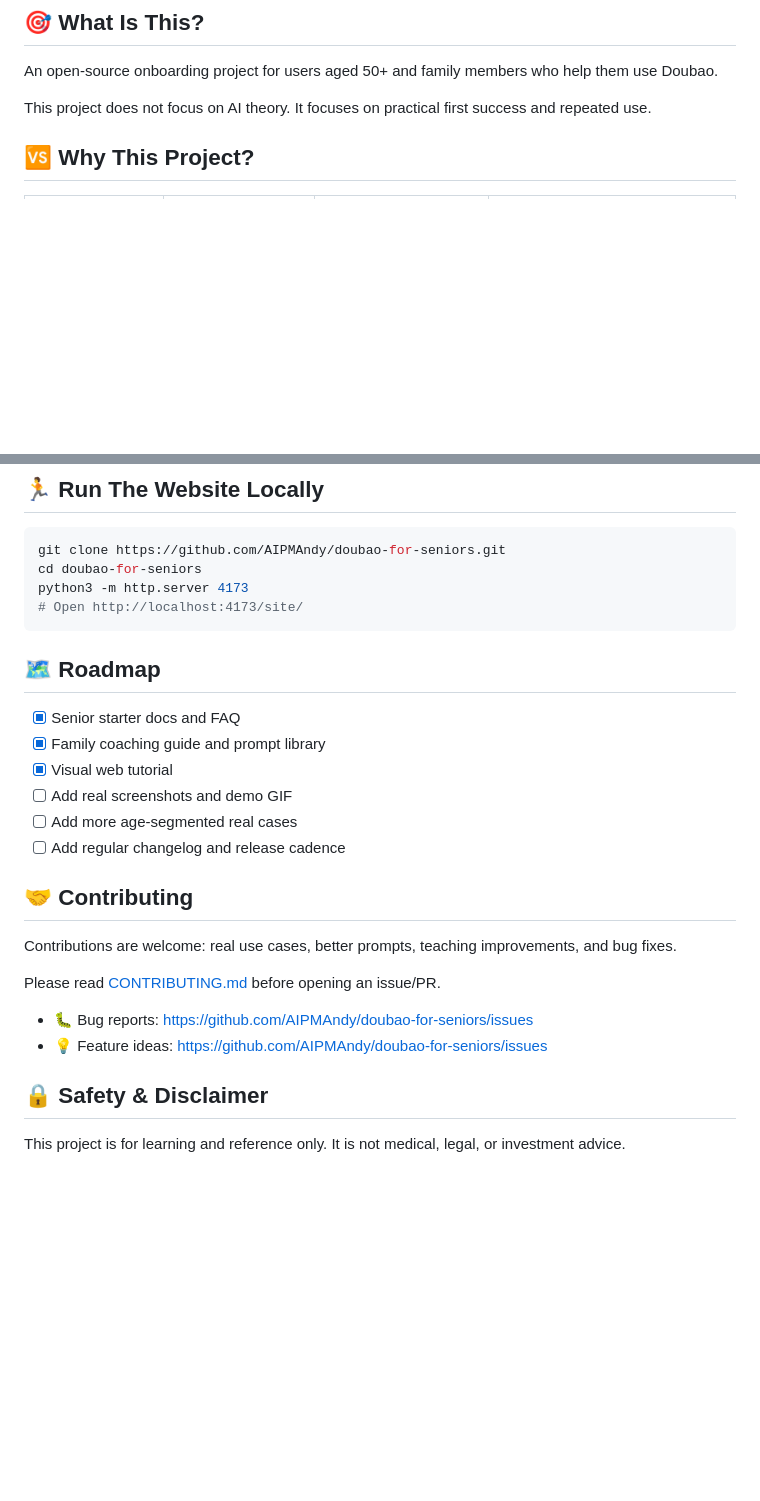
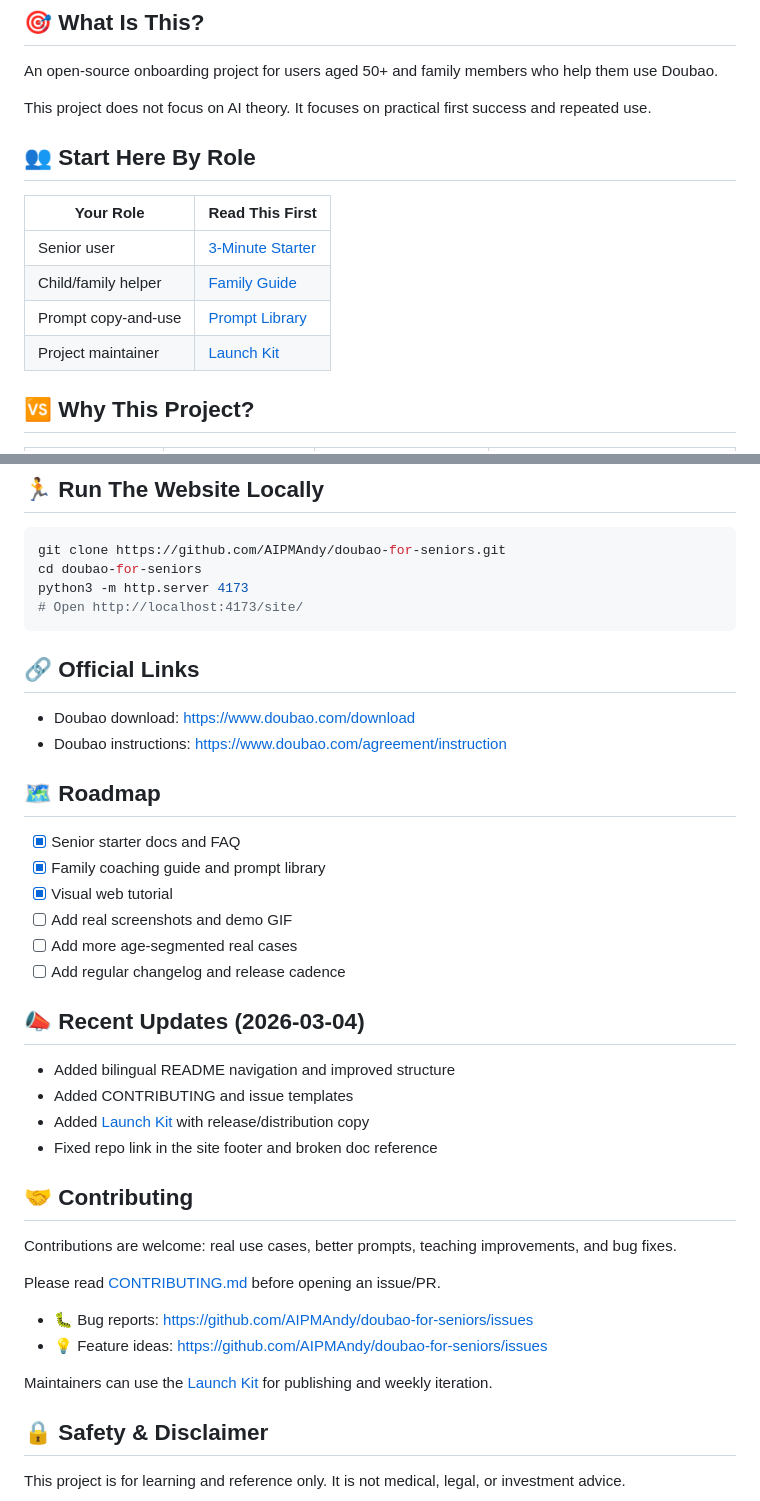
Before and after one commit to AIPMAndy/doubao-for-seniors, a Markdown page: README_EN.md, 2 parts joined by grey strips. GitHub-like rendering; blank space fills up the shorter version.

Commit message:
docs: refine readme onboarding and update notes

````diff
--- a/README_EN.md
+++ b/README_EN.md
@@ -13,6 +13,15 @@
 An open-source onboarding project for users aged 50+ and family members who help them use Doubao.
 
 This project does not focus on AI theory. It focuses on practical first success and repeated use.
+
+## 👥 Start Here By Role
+
+| Your Role | Read This First |
+|-----------|-----------------|
+| Senior user | [3-Minute Starter](docs/senior-guide.md) |
+| Child/family helper | [Family Guide](docs/family-guide.md) |
+| Prompt copy-and-use | [Prompt Library](docs/prompt-library.md) |
+| Project maintainer | [Launch Kit](docs/launch-kit.md) |
 
 ## 🆚 Why This Project?
 
@@ -76,6 +85,11 @@ python3 -m http.server 4173
 # Open http://localhost:4173/site/
 ```
 
+## 🔗 Official Links
+
+- Doubao download: <https://www.doubao.com/download>
+- Doubao instructions: <https://www.doubao.com/agreement/instruction>
+
 ## 🗺️ Roadmap
 
 - [x] Senior starter docs and FAQ
@@ -85,6 +99,13 @@ python3 -m http.server 4173
 - [ ] Add more age-segmented real cases
 - [ ] Add regular changelog and release cadence
 
+## 📣 Recent Updates (2026-03-04)
+
+- Added bilingual README navigation and improved structure
+- Added CONTRIBUTING and issue templates
+- Added [Launch Kit](docs/launch-kit.md) with release/distribution copy
+- Fixed repo link in the site footer and broken doc reference
+
 ## 🤝 Contributing
 
 Contributions are welcome: real use cases, better prompts, teaching improvements, and bug fixes.
@@ -93,6 +114,8 @@ Please read [CONTRIBUTING.md](CONTRIBUTING.md) before opening an issue/PR.
 
 - 🐛 Bug reports: <https://github.com/AIPMAndy/doubao-for-seniors/issues>
 - 💡 Feature ideas: <https://github.com/AIPMAndy/doubao-for-seniors/issues>
+
+Maintainers can use the [Launch Kit](docs/launch-kit.md) for publishing and weekly iteration.
 
 ## 🔒 Safety & Disclaimer
 
````
Also changed, not shown: README.md (+23 -0 lines).
